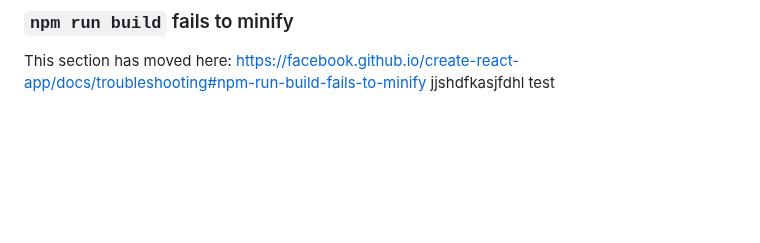
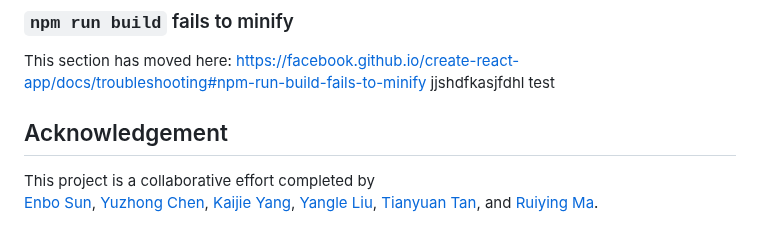
Before and after one commit to Cola-1/AIHire, a Markdown page: README.md, the part around the change. Drawn GitHub-style; blank space fills up the shorter version.

```diff
--- a/README.md
+++ b/README.md
@@ -136,3 +136,13 @@ This section has moved here: [https://facebook.github.io/create-react-app/docs/d
 
 This section has moved here: [https://facebook.github.io/create-react-app/docs/troubleshooting#npm-run-build-fails-to-minify](https://facebook.github.io/create-react-app/docs/troubleshooting#npm-run-build-fails-to-minify)
 jjshdfkasjfdhl test
+
+## Acknowledgement
+
+This project is a collaborative effort completed by
+[Enbo Sun](https://github.com/LeidenschaftLiebe),
+[Yuzhong Chen](https://github.com/Russell12138),
+[Kaijie Yang](https://github.com/MrKvaPIN),
+[Yangle Liu](https://github.com/Cola-1),
+[Tianyuan Tan](https://github.com/tantianyuan),
+and [Ruiying Ma](https://github.com/tiezhun).
```
